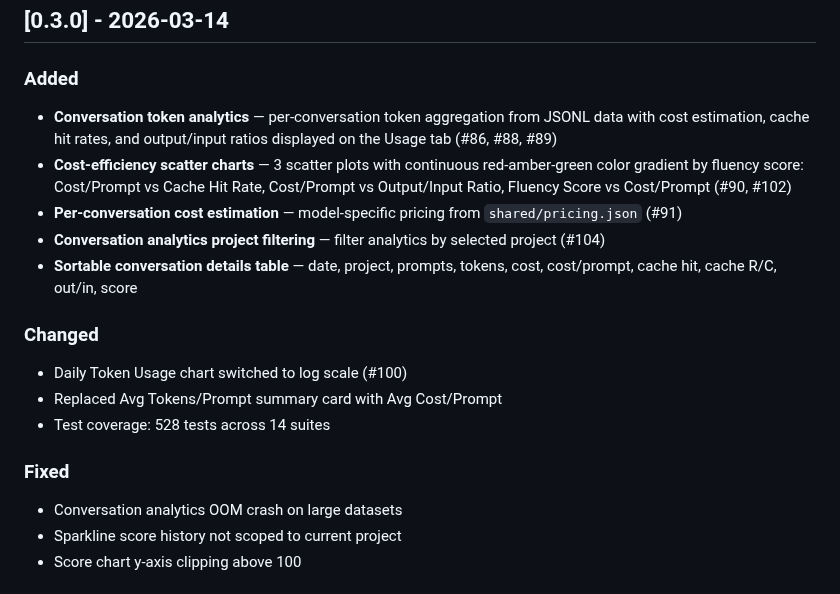
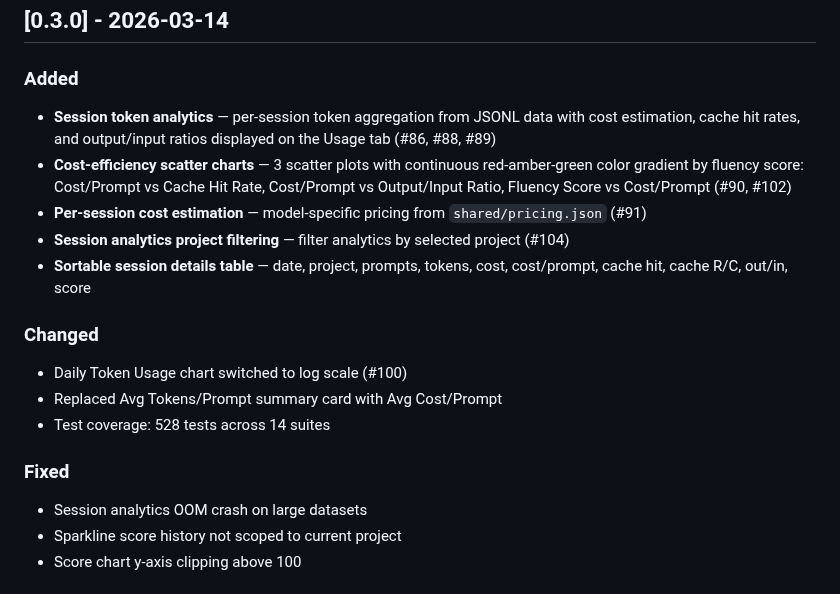
Before and after one commit to frederick-douglas-pearce/codefluent, a Markdown page: vscode-extension/CHANGELOG.md, the part around the change. Rendered like a GitHub page.

Commit message:
docs: preserve original session terminology in v0.3.0 changelog entry
The v0.3.0 extension shipped with session-based analytics. Reverting
the retroactive terminology change to keep the changelog historically
accurate.

Co-Authored-By: Claude Opus 4.6 <noreply@anthropic.com>

```diff
--- a/vscode-extension/CHANGELOG.md
+++ b/vscode-extension/CHANGELOG.md
@@ -37,11 +37,11 @@ and this project adheres to [Semantic Versioning](https://semver.org/).
 
 ### Added
 
-- **Conversation token analytics** — per-conversation token aggregation from JSONL data with cost estimation, cache hit rates, and output/input ratios displayed on the Usage tab (#86, #88, #89)
+- **Session token analytics** — per-session token aggregation from JSONL data with cost estimation, cache hit rates, and output/input ratios displayed on the Usage tab (#86, #88, #89)
 - **Cost-efficiency scatter charts** — 3 scatter plots with continuous red-amber-green color gradient by fluency score: Cost/Prompt vs Cache Hit Rate, Cost/Prompt vs Output/Input Ratio, Fluency Score vs Cost/Prompt (#90, #102)
-- **Per-conversation cost estimation** — model-specific pricing from `shared/pricing.json` (#91)
-- **Conversation analytics project filtering** — filter analytics by selected project (#104)
-- **Sortable conversation details table** — date, project, prompts, tokens, cost, cost/prompt, cache hit, cache R/C, out/in, score
+- **Per-session cost estimation** — model-specific pricing from `shared/pricing.json` (#91)
+- **Session analytics project filtering** — filter analytics by selected project (#104)
+- **Sortable session details table** — date, project, prompts, tokens, cost, cost/prompt, cache hit, cache R/C, out/in, score
 
 ### Changed
 
@@ -51,7 +51,7 @@ and this project adheres to [Semantic Versioning](https://semver.org/).
 
 ### Fixed
 
-- Conversation analytics OOM crash on large datasets
+- Session analytics OOM crash on large datasets
 - Sparkline score history not scoped to current project
 - Score chart y-axis clipping above 100
 
```
